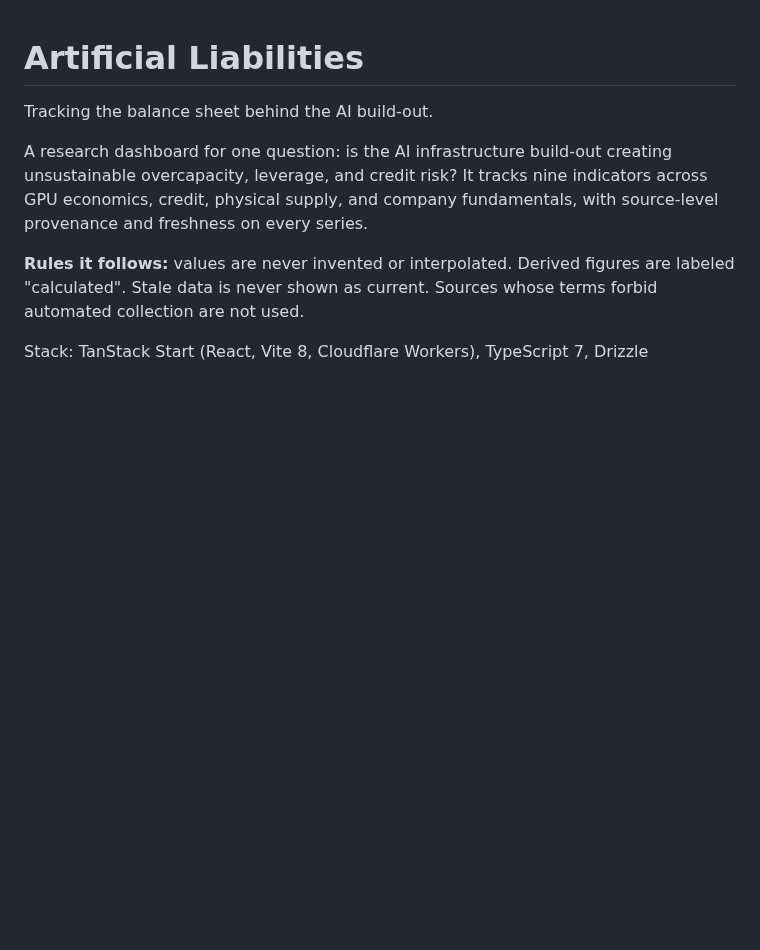
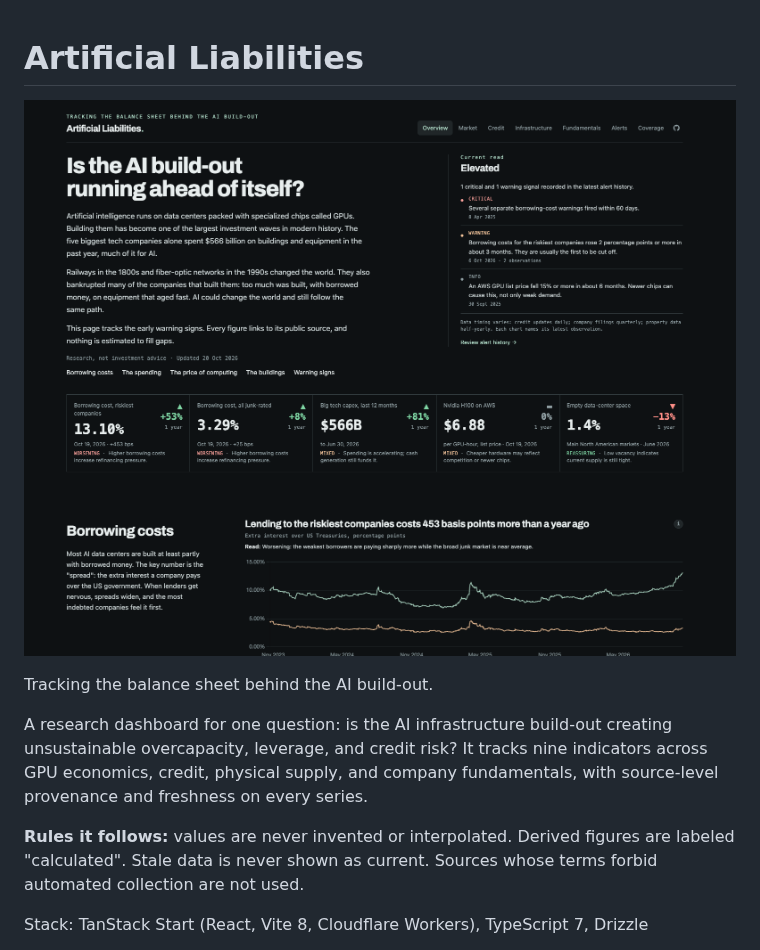
Before and after one commit to ndom91/ai-infra-monitoring, a Markdown page: README.md, the part around the change. Drawn GitHub-style; pictures changed too: .github/screenshot_001.png (added); blank space fills up the shorter version.

Commit message:
Update README.md with screenshot

```diff
--- a/README.md
+++ b/README.md
@@ -1,4 +1,6 @@
 # Artificial Liabilities
+
+![hero screenshot](./.github/screenshot_001.png)
 
 Tracking the balance sheet behind the AI build-out.
 
```
